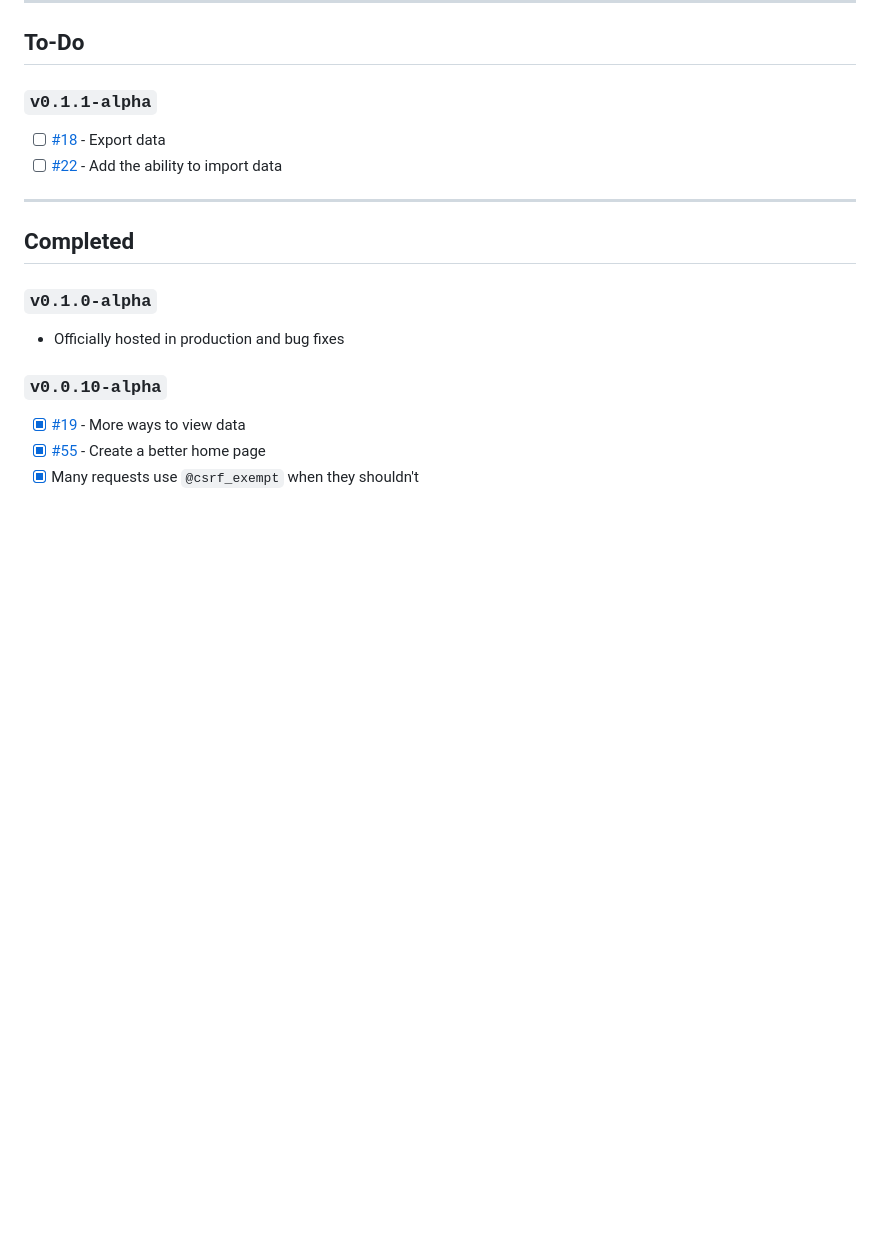
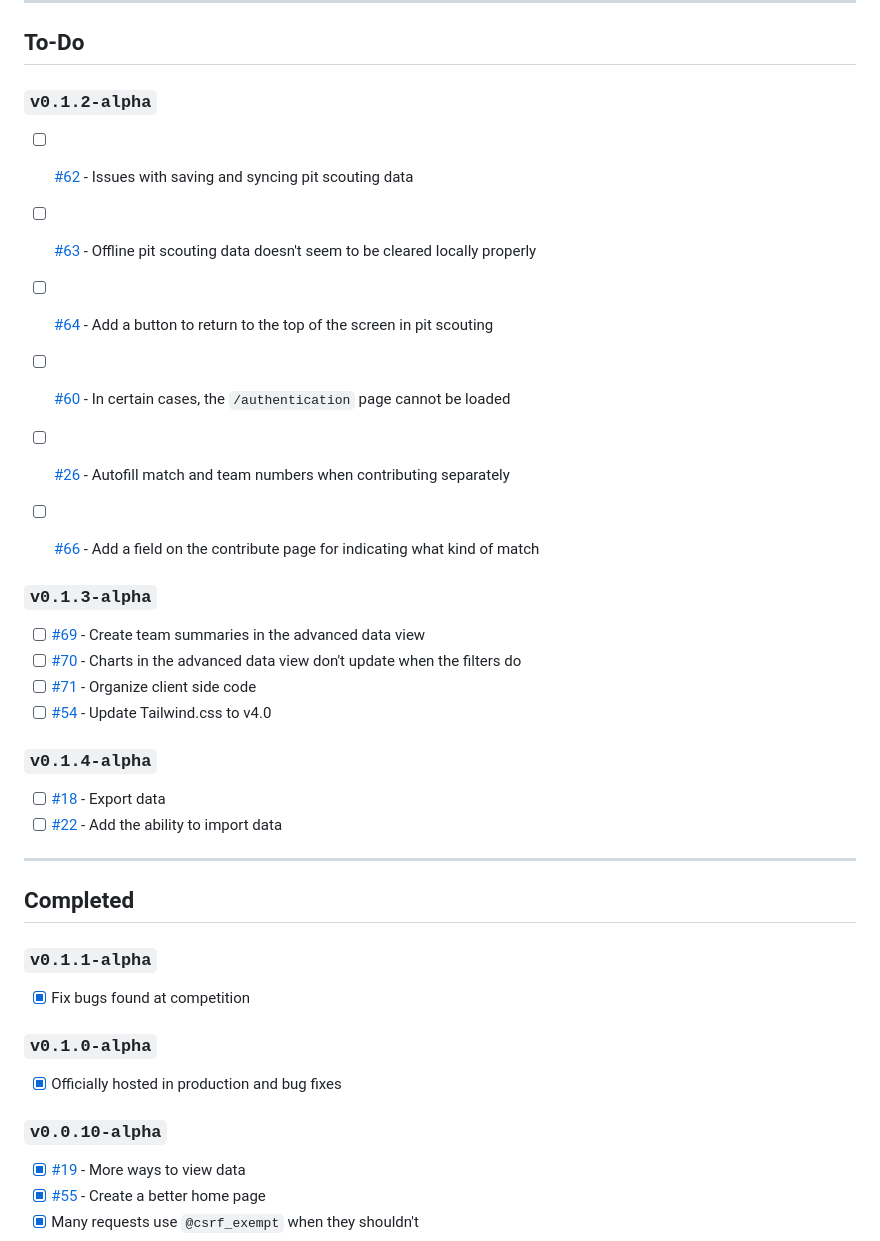
Before and after one commit to thelegendofmario/open-scouting, a Markdown page: docs/ROADMAP.md, the part around the change. Rendered like a GitHub page; blank space fills up the shorter version.

Commit message:
docs: Update roadmap

```diff
--- a/docs/ROADMAP.md
+++ b/docs/ROADMAP.md
@@ -4,14 +4,32 @@ This document describes the roadmap for Open Scouting, and roughly when each fea
 ---
 
 ## To-Do
-### `v0.1.1-alpha`
+### `v0.1.2-alpha`
+- [ ] [#62](https://github.com/FRC-Team3484/open-scouting/issues/62) - Issues with saving and syncing pit scouting data
+- [ ] [#63](https://github.com/FRC-Team3484/open-scouting/issues/63) - Offline pit scouting data doesn't seem to be cleared locally properly
+- [ ] [#64](https://github.com/FRC-Team3484/open-scouting/issues/64) - Add a button to return to the top of the screen in pit scouting
+- [ ] [#60](https://github.com/FRC-Team3484/open-scouting/issues/60) - In certain cases, the `/authentication` page cannot be loaded
+- [ ] [#26](https://github.com/FRC-Team3484/open-scouting/issues/26) - Autofill match and team numbers when contributing separately
+- [ ] [#66](https://github.com/FRC-Team3484/open-scouting/issues/66) - Add a field on the contribute page for indicating what kind of match
+
+
+### `v0.1.3-alpha`
+- [ ] [#69](https://github.com/FRC-Team3484/open-scouting/issues/69) - Create team summaries in the advanced data view
+- [ ] [#70](https://github.com/FRC-Team3484/open-scouting/issues/70) - Charts in the advanced data view don't update when the filters do
+- [ ] [#71](https://github.com/FRC-Team3484/open-scouting/issues/71) - Organize client side code
+- [ ] [#54](https://github.com/FRC-Team3484/open-scouting/issues/54) - Update Tailwind.css to v4.0
+
+### `v0.1.4-alpha`
 - [ ] [#18](https://github.com/FRC-Team3484/open-scouting/issues/18) - Export data
 - [ ] [#22](https://github.com/FRC-Team3484/open-scouting/issues/22) - Add the ability to import data
 
 ---
 ## Completed
+### `v0.1.1-alpha`
+- [x] Fix bugs found at competition
+
 ### `v0.1.0-alpha`
-- Officially hosted in production and bug fixes
+- [x] Officially hosted in production and bug fixes
 
 ### `v0.0.10-alpha`
 - [x] [#19](https://github.com/FRC-Team3484/open-scouting/issues/19) - More ways to view data
```
